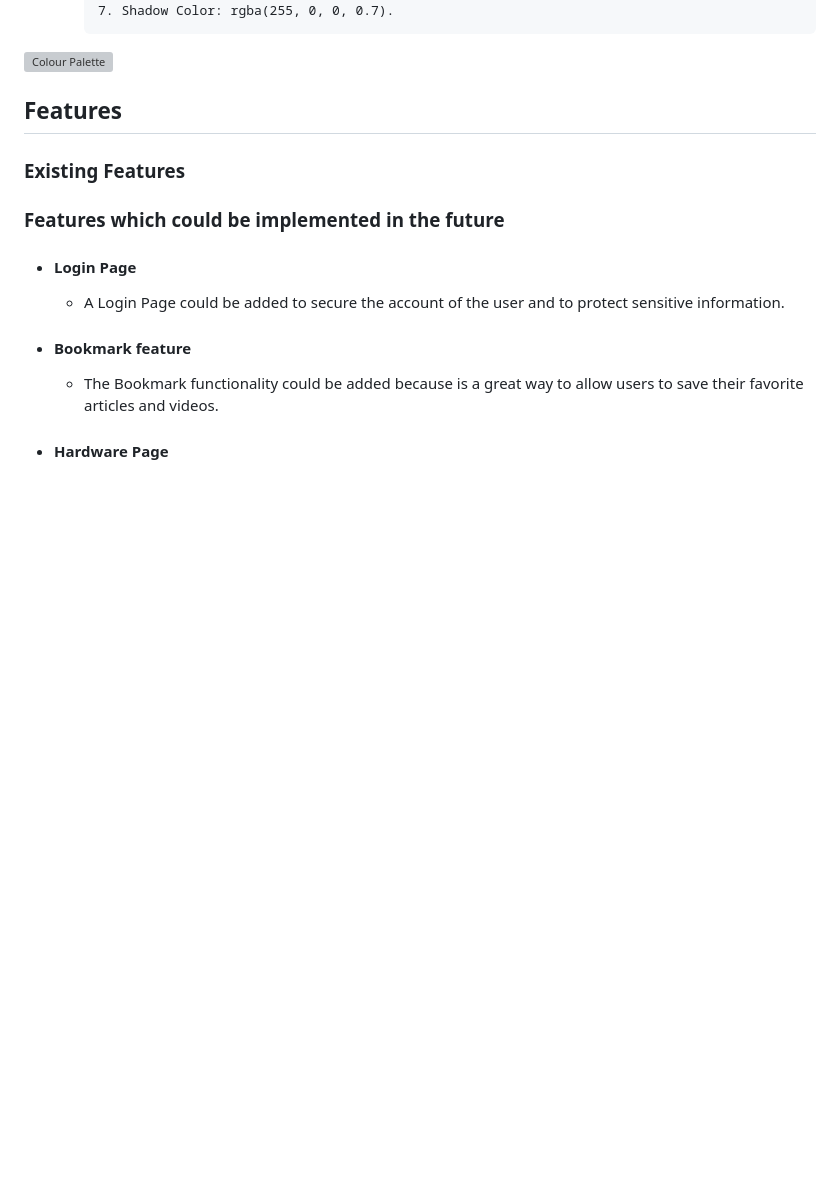
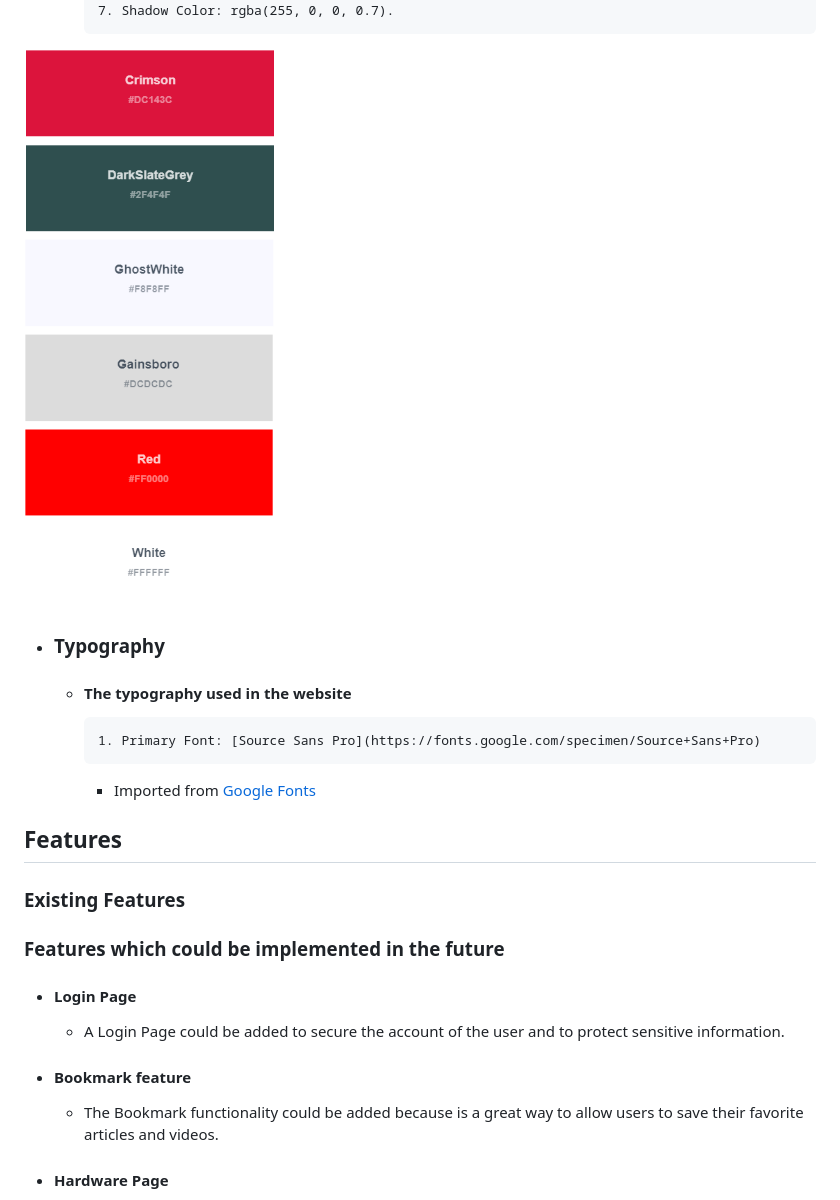
Before and after one commit to Bog8dan/Gaming-News, a Markdown page: README.md, the part around the change. GitHub-like rendering; pictures changed too: documentation/validation/color-palette.png (added); blank space fills up the shorter version; grey boxes are pictures that could not be loaded.

Commit message:
Added context to the README file

```diff
--- a/README.md
+++ b/README.md
@@ -84,7 +84,14 @@ GAME ON is a website dedicated to the latest gaming news, reviews, upcoming rele
         6. Border Color: rgba(199, 74, 74, 0.7).
         7. Shadow Color: rgba(255, 0, 0, 0.7).
 
-![Colour Palette](documentation/color-palette.png)
+![Color Palette](documentation/validation/color-palette.png)
+
+- ### Typography
+
+  - #### The typography used in the website
+
+        1. Primary Font: [Source Sans Pro](https://fonts.google.com/specimen/Source+Sans+Pro)
+    - Imported from [Google Fonts](https://fonts.google.com/)
 
 ## Features
 
```
